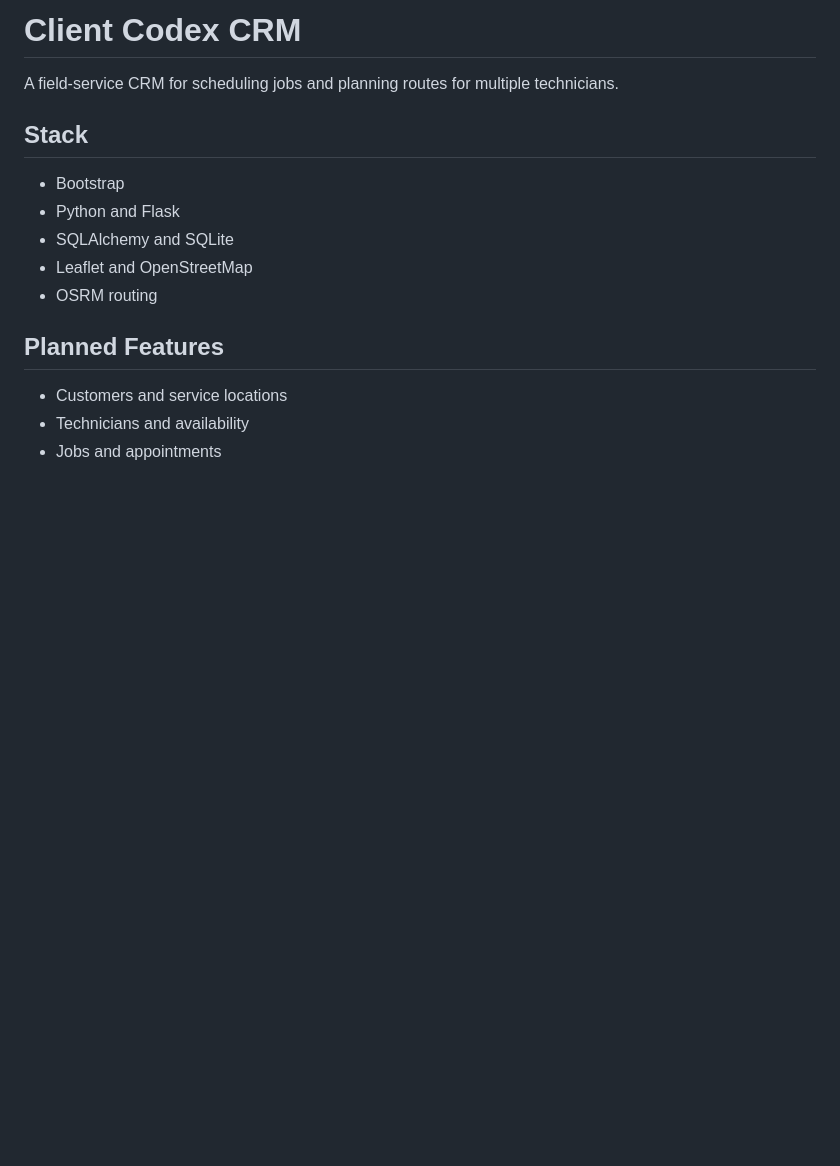
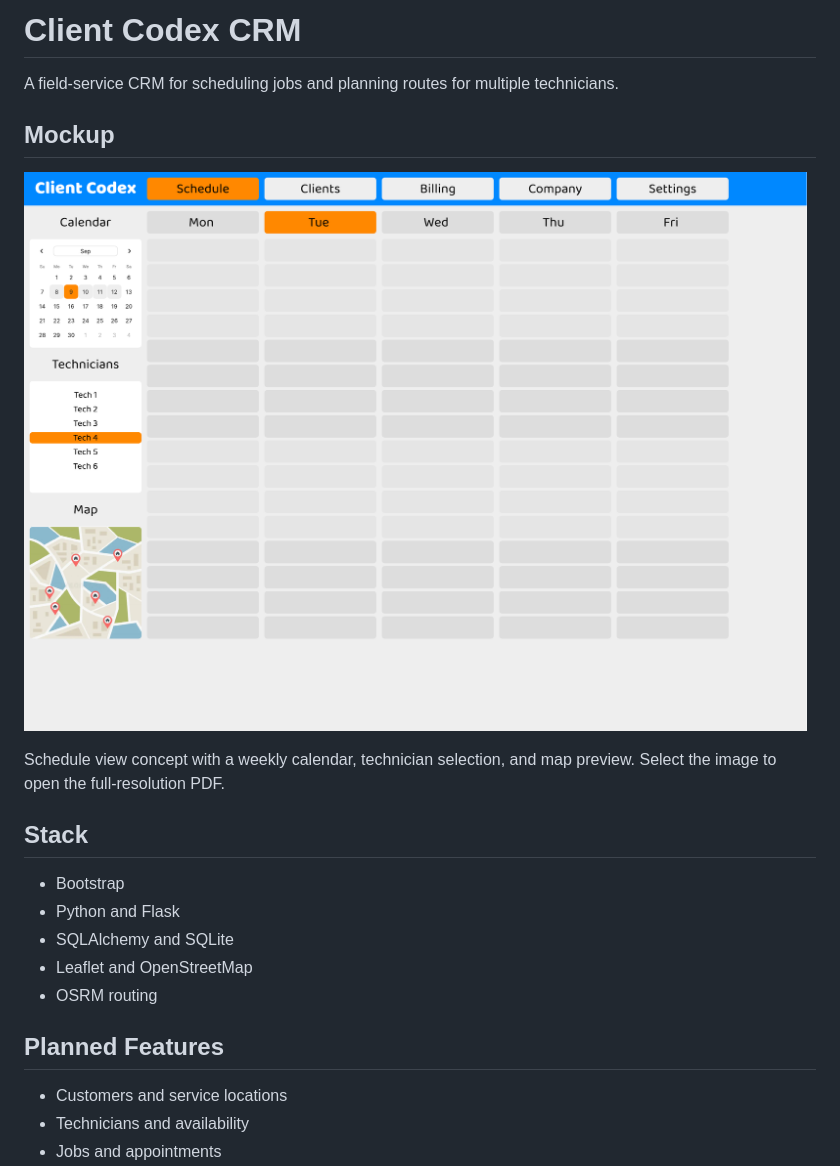
Before and after one commit to cgoss-dev/client-codex, a Markdown page: README.md, the part around the change. GitHub-like rendering; pictures changed too: docs/mockups/client-codex-schedule.png (added); blank space fills up the shorter version.

Commit message:
mockup

```diff
--- a/README.md
+++ b/README.md
@@ -1,6 +1,12 @@
 # Client Codex CRM
 
 A field-service CRM for scheduling jobs and planning routes for multiple technicians.
+
+## Mockup
+
+[![Client Codex schedule mockup](docs/mockups/client-codex-schedule.png)](docs/mockups/client-codex-schedule.pdf)
+
+Schedule view concept with a weekly calendar, technician selection, and map preview. Select the image to open the full-resolution PDF.
 
 ## Stack
 
```
Also changed, not shown: 1 other file.
